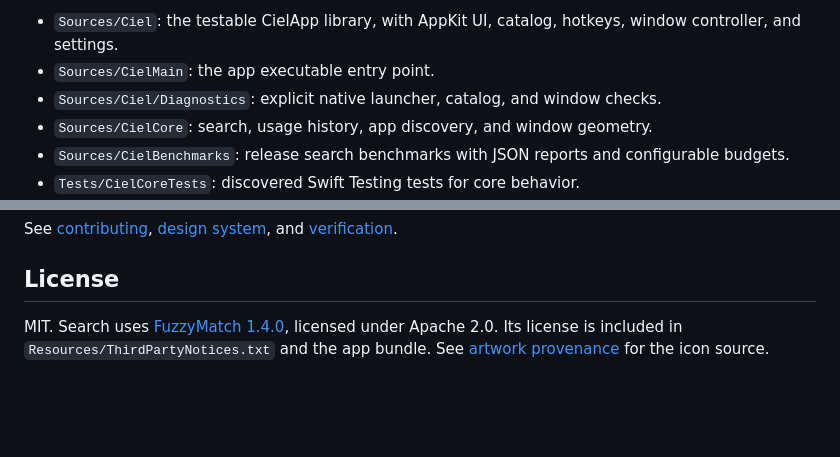
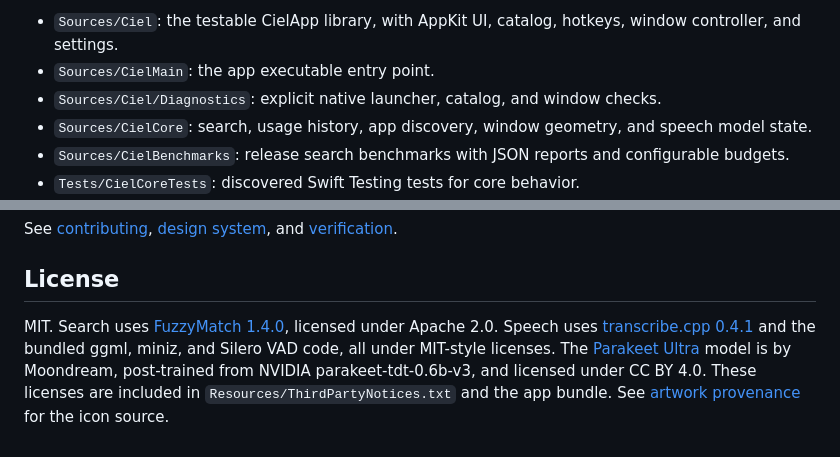
Before and after one commit to mauriciopolvora/ciel, a Markdown page: README.md, 2 parts joined by grey strips. Rendered like a GitHub page; blank space fills up the shorter version.

```diff
--- a/README.md
+++ b/README.md
@@ -93,7 +101,7 @@ Native UI checks open temporary windows. They run only under a separate bundle i
 - `Sources/Ciel`: the testable CielApp library, with AppKit UI, catalog, hotkeys, window controller, and settings.
 - `Sources/CielMain`: the app executable entry point.
 - `Sources/Ciel/Diagnostics`: explicit native launcher, catalog, and window checks.
-- `Sources/CielCore`: search, usage history, app discovery, and window geometry.
+- `Sources/CielCore`: search, usage history, app discovery, window geometry, and speech model state.
 - `Sources/CielBenchmarks`: release search benchmarks with JSON reports and configurable budgets.
 - `Tests/CielCoreTests`: discovered Swift Testing tests for core behavior.
 - `Tests/CielAppTests`: launcher state, icon loading, catalog, window adapter, and performance budget tests.
@@ -109,4 +117,4 @@ See [contributing](CONTRIBUTING.md), [design system](docs/design-system.md), and
 
 ## License
 
-MIT. Search uses [FuzzyMatch 1.4.0](https://github.com/ordo-one/FuzzyMatch), licensed under Apache 2.0. Its license is included in `Resources/ThirdPartyNotices.txt` and the app bundle. See [artwork provenance](docs/artwork.md) for the icon source.
+MIT. Search uses [FuzzyMatch 1.4.0](https://github.com/ordo-one/FuzzyMatch), licensed under Apache 2.0. Speech uses [transcribe.cpp 0.4.1](https://github.com/handy-computer/transcribe.cpp) and the bundled ggml, miniz, and Silero VAD code, all under MIT-style licenses. The [Parakeet Ultra](https://huggingface.co/handy-computer/parakeet-ultra-gguf) model is by Moondream, post-trained from NVIDIA parakeet-tdt-0.6b-v3, and licensed under CC BY 4.0. These licenses are included in `Resources/ThirdPartyNotices.txt` and the app bundle. See [artwork provenance](docs/artwork.md) for the icon source.
```
Also changed, not shown: other parts of README.md (+11 -3 lines), docs/releasing.md (+9 -7 lines).
